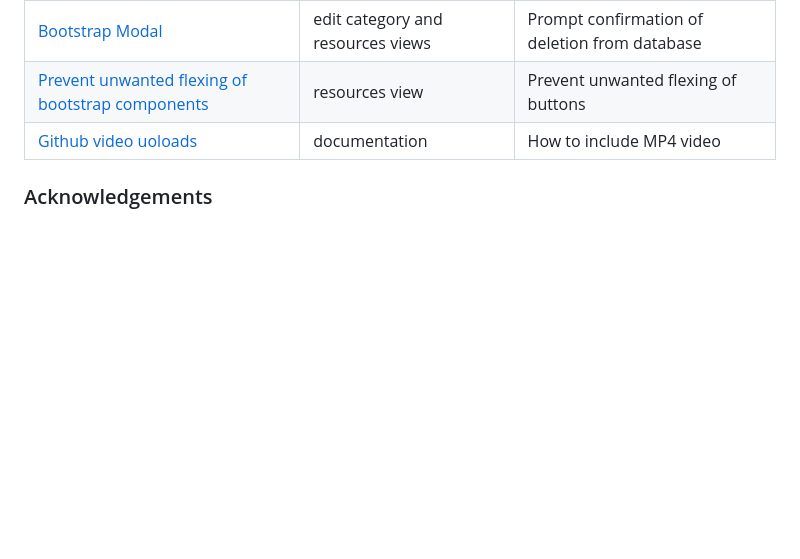
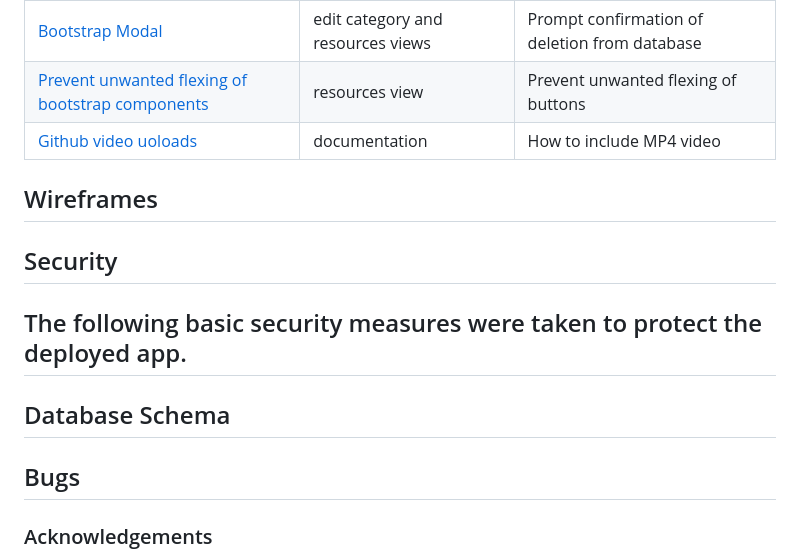
Before and after one commit to doctorandrewbrown/flask-resource-keeper, a Markdown page: README.md, the part around the change. GitHub-like rendering; blank space fills up the shorter version.

```diff
--- a/README.md
+++ b/README.md
@@ -147,8 +147,12 @@ You can fork this repository by using the following steps:
 | [Bootstrap Modal](https://www.w3schools.com/bootstrap5/bootstrap_modal.php) | edit category and resources views| Prompt confirmation of deletion from database |
 | [Prevent unwanted flexing of bootstrap components](https://www.devsamples.com/css/flexbox-prevent-element-stretching) |resources view| Prevent unwanted flexing of buttons |
 | [Github video uoloads](https://github.blog/2021-05-13-video-uploads-available-github/) |documentation| How to include MP4 video |
-
-
+## Wireframes
+## Security
+The following basic security measures were taken to protect the deployed app.
+-
+## Database Schema
+## Bugs
 
 
 ### Acknowledgements
```
Also changed, not shown: TESTING.md (+11 -0 lines), documentation/images/linter-init.png (added), documentation/images/linter-models.png (added), documentation/images/linter-routes.png (added), documentation/images/linter-run.png (added).
